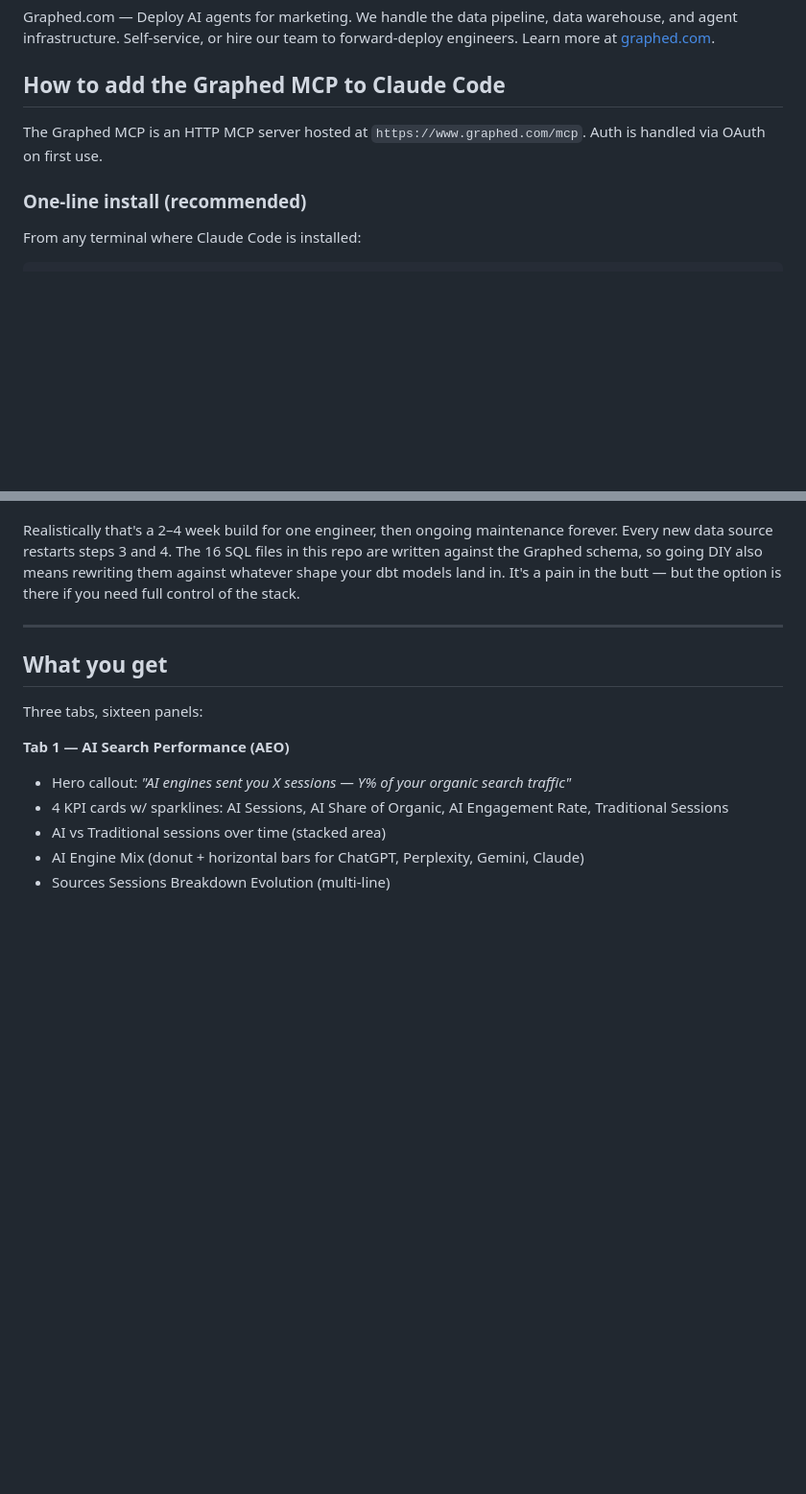
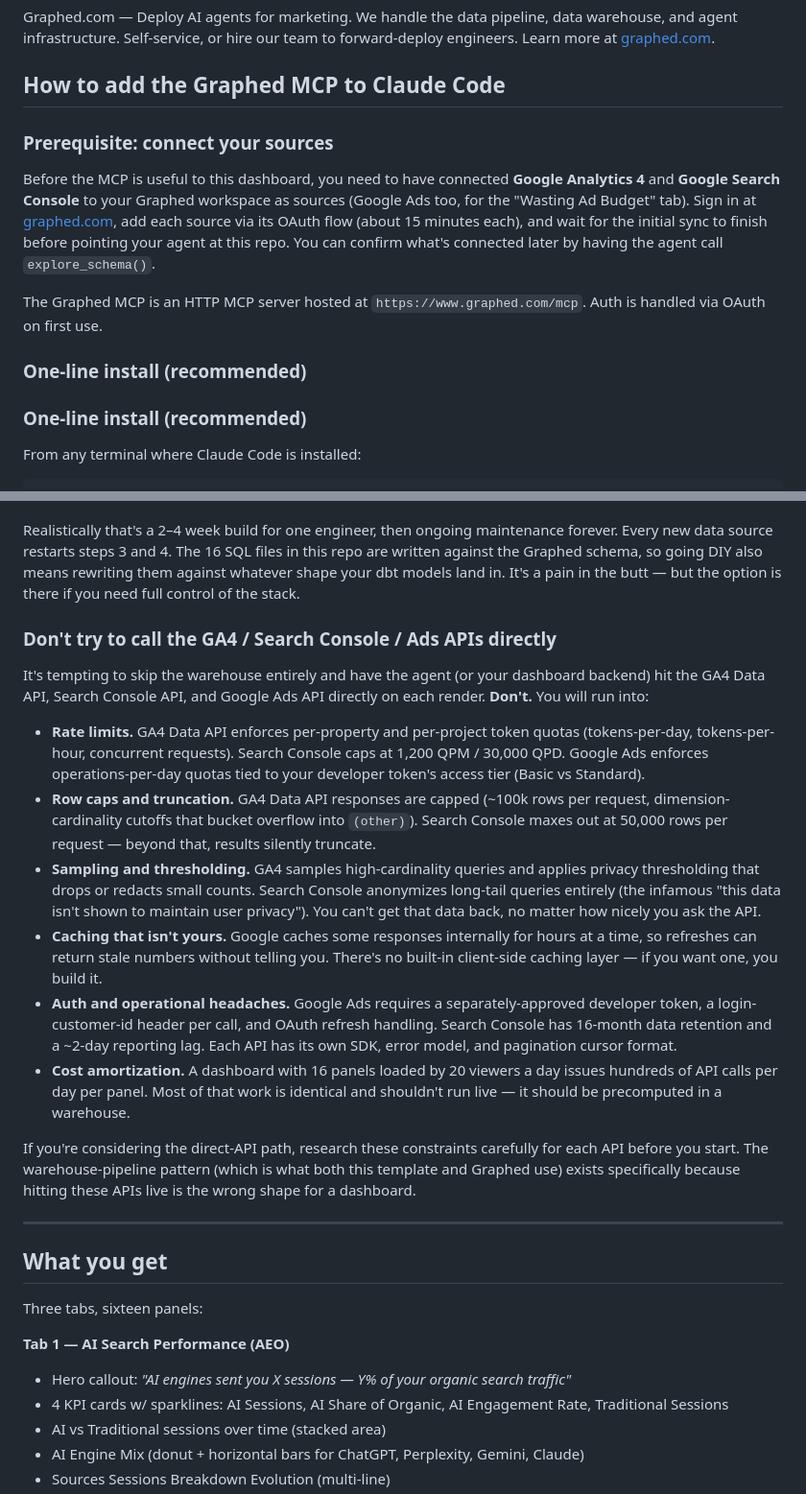
Before and after one commit to codyschneiderx/seo-ai-search-dashboard, a Markdown page: README.md, 2 parts joined by grey strips. Shown at 96% size. GitHub-like rendering; blank space fills up the shorter version.

Commit message:
Add source-connection prerequisite and direct-API warning
Document that GA4 and Google Search Console must be connected to the
Graphed workspace before the dashboard will work. Add a "Don't try to
call the APIs directly" subsection to the open-source alternative that
enumerates the rate limits, row caps, sampling/thresholding, caching,
auth, and cost issues you'll hit if you skip the warehouse.

Co-Authored-By: Claude Opus 4.7 (1M context) <noreply@anthropic.com>

```diff
--- a/README.md
+++ b/README.md
@@ -18,7 +18,13 @@ Graphed.com — Deploy AI agents for marketing. We handle the data pipeline, dat
 
 ## How to add the Graphed MCP to Claude Code
 
+### Prerequisite: connect your sources
+
+Before the MCP is useful to this dashboard, you need to have connected **Google Analytics 4** and **Google Search Console** to your Graphed workspace as sources (Google Ads too, for the "Wasting Ad Budget" tab). Sign in at [graphed.com](https://www.graphed.com), add each source via its OAuth flow (about 15 minutes each), and wait for the initial sync to finish before pointing your agent at this repo. You can confirm what's connected later by having the agent call `explore_schema()`.
+
 The Graphed MCP is an HTTP MCP server hosted at `https://www.graphed.com/mcp`. Auth is handled via OAuth on first use.
+
+### One-line install (recommended)
 
 ### One-line install (recommended)
 
@@ -67,6 +73,19 @@ If you'd rather wire the data infrastructure up yourself instead of using Graphe
 6. **Embed infra** — Token-scoped public URLs for each chart so the dashboard HTML can iframe them without leaking warehouse credentials.
 
 Realistically that's a 2–4 week build for one engineer, then ongoing maintenance forever. Every new data source restarts steps 3 and 4. The 16 SQL files in this repo are written against the Graphed schema, so going DIY also means rewriting them against whatever shape your dbt models land in. It's a pain in the butt — but the option is there if you need full control of the stack.
+
+### Don't try to call the GA4 / Search Console / Ads APIs directly
+
+It's tempting to skip the warehouse entirely and have the agent (or your dashboard backend) hit the GA4 Data API, Search Console API, and Google Ads API directly on each render. **Don't.** You will run into:
+
+- **Rate limits.** GA4 Data API enforces per-property and per-project token quotas (tokens-per-day, tokens-per-hour, concurrent requests). Search Console caps at 1,200 QPM / 30,000 QPD. Google Ads enforces operations-per-day quotas tied to your developer token's access tier (Basic vs Standard).
+- **Row caps and truncation.** GA4 Data API responses are capped (~100k rows per request, dimension-cardinality cutoffs that bucket overflow into `(other)`). Search Console maxes out at 50,000 rows per request — beyond that, results silently truncate.
+- **Sampling and thresholding.** GA4 samples high-cardinality queries and applies privacy thresholding that drops or redacts small counts. Search Console anonymizes long-tail queries entirely (the infamous "this data isn't shown to maintain user privacy"). You can't get that data back, no matter how nicely you ask the API.
+- **Caching that isn't yours.** Google caches some responses internally for hours at a time, so refreshes can return stale numbers without telling you. There's no built-in client-side caching layer — if you want one, you build it.
+- **Auth and operational headaches.** Google Ads requires a separately-approved developer token, a login-customer-id header per call, and OAuth refresh handling. Search Console has 16-month data retention and a ~2-day reporting lag. Each API has its own SDK, error model, and pagination cursor format.
+- **Cost amortization.** A dashboard with 16 panels loaded by 20 viewers a day issues hundreds of API calls per day per panel. Most of that work is identical and shouldn't run live — it should be precomputed in a warehouse.
+
+If you're considering the direct-API path, research these constraints carefully for each API before you start. The warehouse-pipeline pattern (which is what both this template and Graphed use) exists specifically because hitting these APIs live is the wrong shape for a dashboard.
 
 ---
 
```
